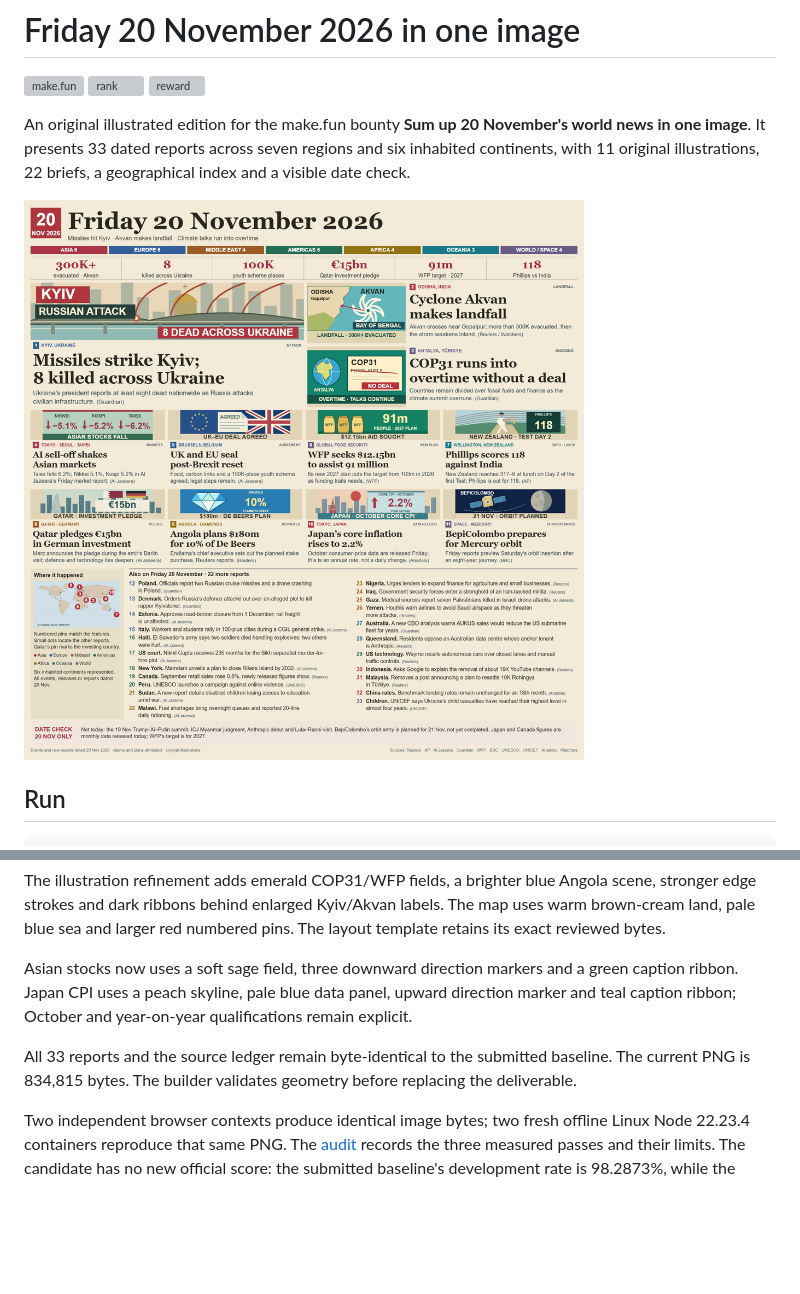
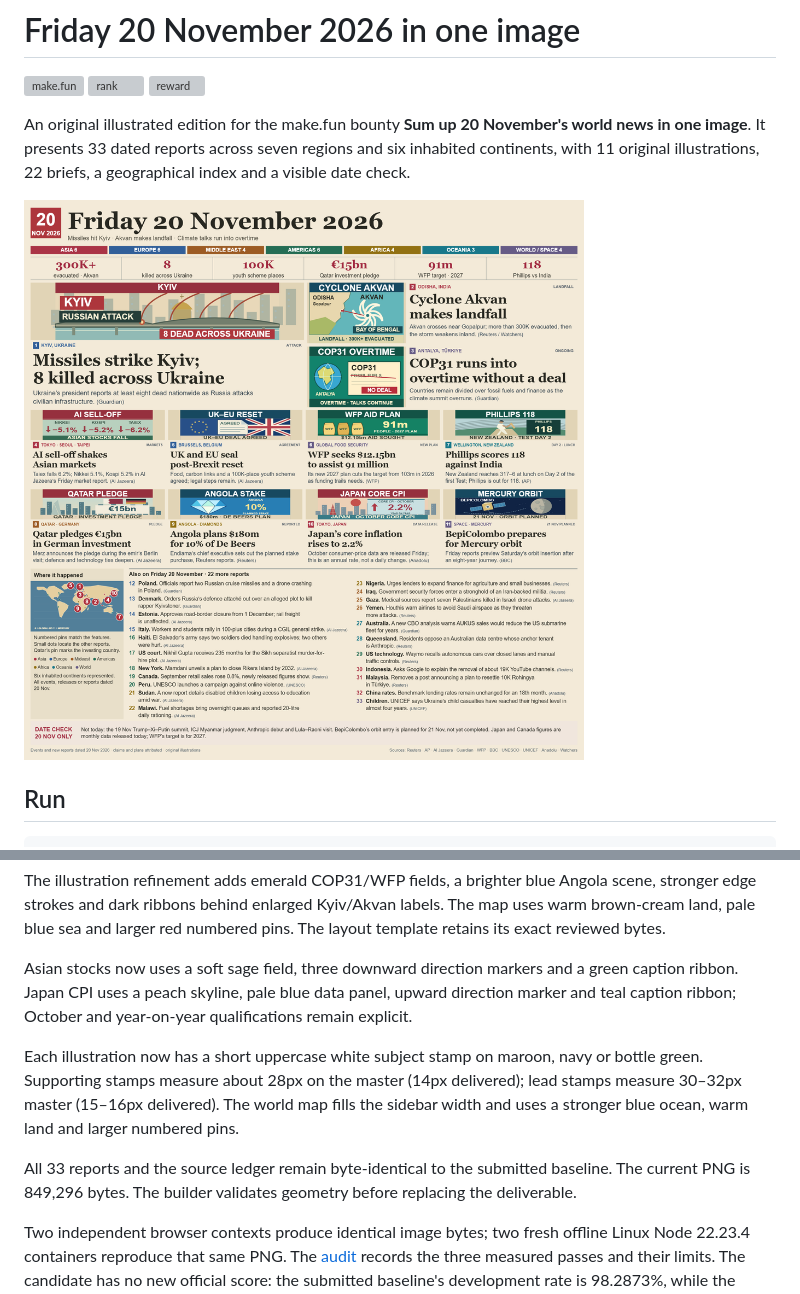
Before and after one commit to argaromit-lab/project-01, a Markdown page: README.md, 2 parts joined by grey strips. GitHub-like rendering; pictures changed too: entry.png; blank space fills up the shorter version; grey boxes are pictures that could not be loaded.

Commit message:
Add bold subject stamps and strengthen world map contrast

```diff
--- a/README.md
+++ b/README.md
@@ -47,7 +47,9 @@ The illustration refinement adds emerald COP31/WFP fields, a brighter blue Angol
 
 Asian stocks now uses a soft sage field, three downward direction markers and a green caption ribbon. Japan CPI uses a peach skyline, pale blue data panel, upward direction marker and teal caption ribbon; October and year-on-year qualifications remain explicit.
 
-All 33 reports and the source ledger remain byte-identical to the submitted baseline. The current PNG is 834,815 bytes. The builder validates geometry before replacing the deliverable.
+Each illustration now has a short uppercase white subject stamp on maroon, navy or bottle green. Supporting stamps measure about 28px on the master (14px delivered); lead stamps measure 30–32px master (15–16px delivered). The world map fills the sidebar width and uses a stronger blue ocean, warm land and larger numbered pins.
+
+All 33 reports and the source ledger remain byte-identical to the submitted baseline. The current PNG is 849,296 bytes. The builder validates geometry before replacing the deliverable.
 
 Two independent browser contexts produce identical image bytes; two fresh offline Linux Node 22.23.4 containers reproduce that same PNG. The [audit](AUDIT.md) records the three measured passes and their limits. The candidate has no new official score: the submitted baseline's development rate is 98.2873%, while the sampled leader is 99.2057%. Local critics do not establish that the upgrade beats the leader.
 
```
Also changed, not shown: AUDIT.md (+16 -0 lines), DESIGN.md (+4 -0 lines), 2 other files.
